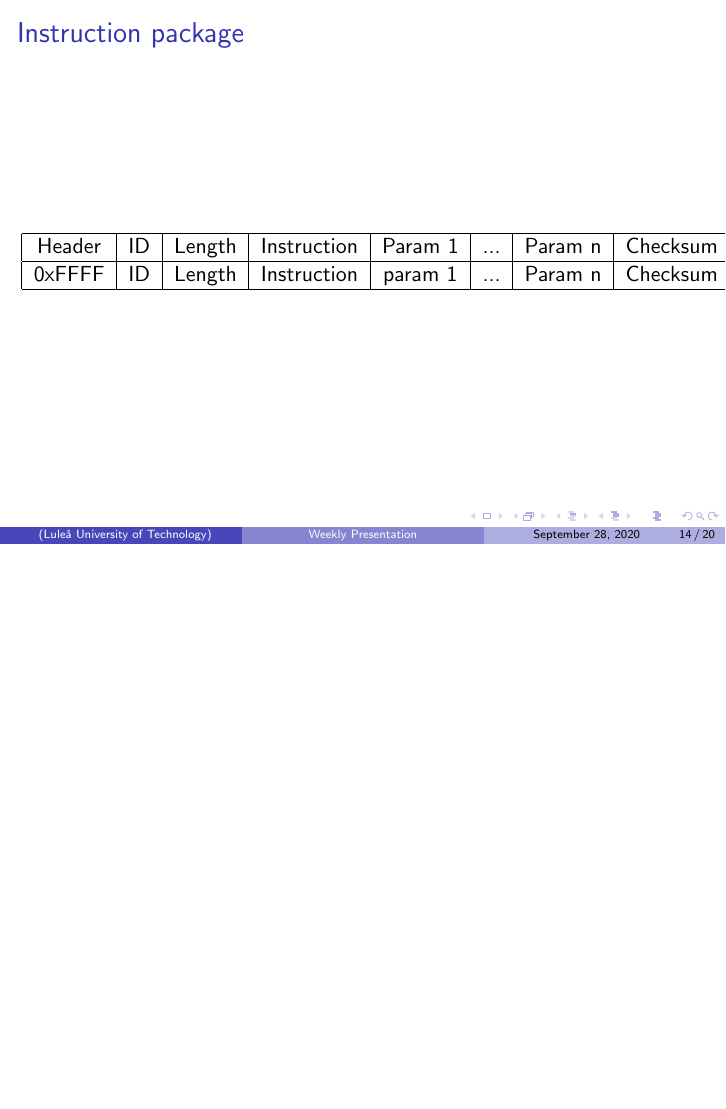
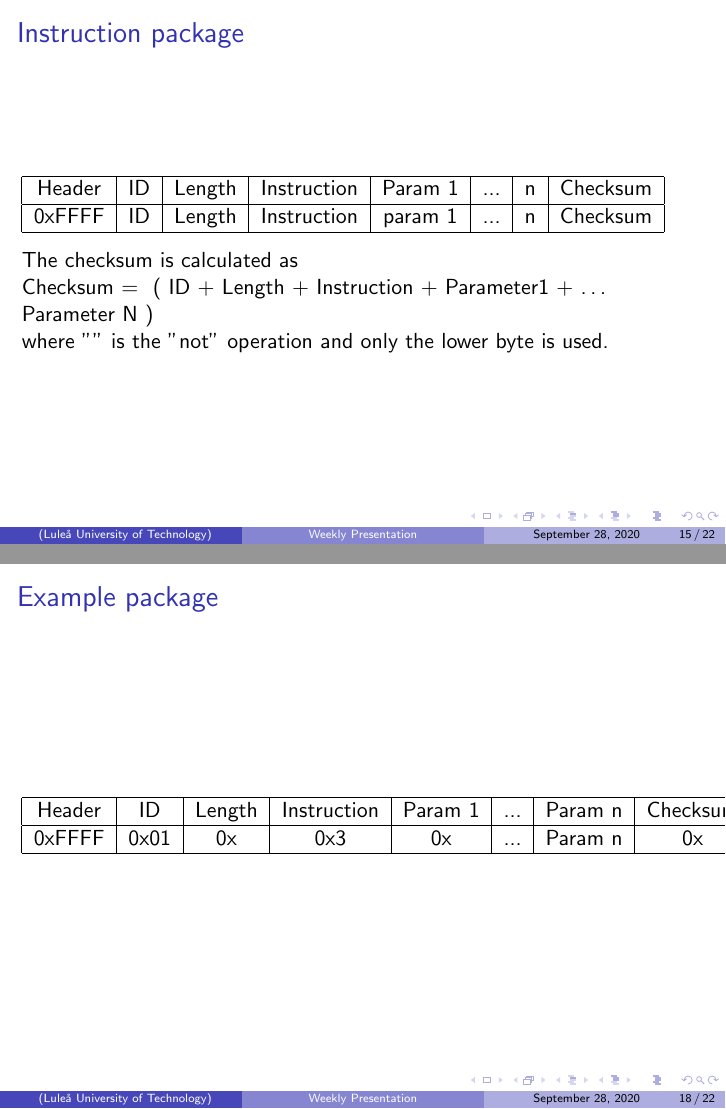
Before and after one commit to kottz/D7039E, LaTeX slides (report/Presentations/presentation_week400.tex): page 14 of 20 before the commit and pages 15 and 18 of 22 after it, the two joined at a grey line, the shorter picture padded with empty space. Compiled offline with pdfLaTeX.

Commit message:
update presentation

```diff
--- a/report/Presentations/presentation_week400.tex
+++ b/report/Presentations/presentation_week400.tex
@@ -2,6 +2,8 @@
 \usetheme{Boadilla}
 \usepackage{tikz}
 \usepackage{graphicx}
+\usepackage{amsmath}
+
 
 
 
@@ -159,13 +160,15 @@ What we have done and what we are working on:
 
 
 \begin{frame}{Dynamixel data packages}
+
     Instruction package - send to the motor
+
     \begin{table}
         \begin{tabular}{| c | c | c | c | c | c | c | c |}
             \hline
-            Header & ID & Length & Instruction & Param 1 & ... & Param n & Checksum\\
+            Header & ID & Length & Instruction & Param 1 & ... & n & Checksum\\
             \hline
-            0xFFFF & ID & Length & Instruction & param 1 & ... & Param n & Checksum\\
+            0xFFFF & ID & Length & Instruction & param 1 & ... & n & Checksum\\
             \hline
         \end{tabular}
     \end{table}
@@ -175,9 +178,9 @@ What we have done and what we are working on:
     \begin{table}
         \begin{tabular}{| c | c | c | c | c | c | c | c |}
             \hline
-            Header & ID & Length & Error & Param 1 & ... & Param n & Checksum\\
+            Header & ID & Length & Error & Param 1 & ... & n & Checksum\\
             \hline
-            0xFFFF & ID & Length & Error & Param 1 & ... & Param n & Checksum\\
+            0xFFFF & ID & Length & Error & Param 1 & ... & n & Checksum\\
             \hline
         \end{tabular}
     \end{table}
@@ -255,14 +285,17 @@ What we have done and what we are working on:
         \begin{flushleft}
             \begin{tabular}{| c | c | c | c | c | c | c | c |}
                 \hline
-                Header & ID & Length & Instruction & Param 1 & ... & Param n & Checksum\\
+                Header & ID & Length & Instruction & Param 1 & ... & n & Checksum\\
                 \hline
-                0xFFFF & ID & Length & Instruction & param 1 & ... & Param n & Checksum\\
+                0xFFFF & ID & Length & Instruction & param 1 & ... & n & Checksum\\
                 \hline
             \end{tabular}
         \end{flushleft}
     \end{table}
 
+    The checksum is calculated as\\
+    Checksum = ~( ID + Length + Instruction + Parameter1 + … Parameter N )\\
+    where "" is the "not" operation and only the lower byte is used.
 \end{frame}
 
 %%%%%%%%%%%%%%%% new page %%%%%%%%%%%%%%%%%%%%%%
@@ -295,6 +329,26 @@ What we have done and what we are working on:
     \end{itemize}
 
 \end{frame}
+
+%%%%%%%%%%%%%%%% new page %%%%%%%%%%%%%%%%%%%%%%
+
+
+\begin{frame}{Example package}
+
+    \begin{table}
+        \begin{flushleft}
+            \begin{tabular}{| c | c | c | c | c | c | c | c |}
+                \hline
+                Header & ID & Length & Instruction & Param 1 & ... & Param n & Checksum\\
+                \hline
+                0xFFFF & 0x01 & 0x & 0x3 & 0x & ... & Param n & 0x\\
+                \hline
+            \end{tabular}
+        \end{flushleft}
+    \end{table}
+
+\end{frame}
+
 
 %%%%%%%%%%%%%%%% new page %%%%%%%%%%%%%%%%%%%%%%
 
```
Also changed, not shown: report/Presentations/presentation_week400.tex (33 more changed lines).
